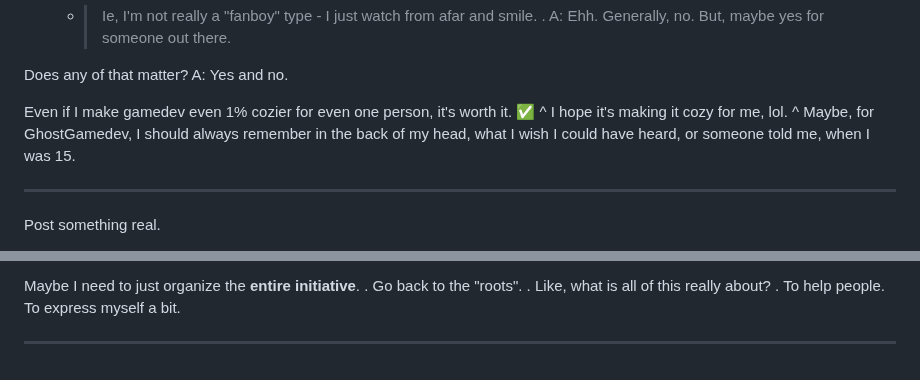
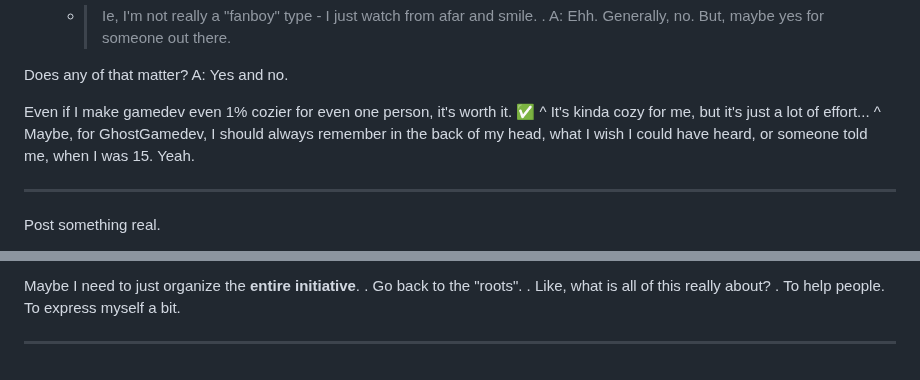
Before and after one commit to GhostGamedev/ghostgamedev.github.io, a Markdown page: posts/drafts/2026-04-20-umm.md, 2 parts joined by grey strips. Rendered like a GitHub page.

Commit message:
posts/drafts/2026-04-20-umm.md updated from https://stackedit.io/

```diff
--- a/posts/drafts/2026-04-20-umm.md
+++ b/posts/drafts/2026-04-20-umm.md
@@ -96,9 +96,9 @@ A: Yes and no.
 
 Even if I make gamedev even 1% cozier for even one person, it's worth it. ✅
 ^
-I hope it's making it cozy for me, lol.
+It's kinda cozy for me, but it's just a lot of effort...
 ^
-Maybe, for GhostGamedev, I should always remember in the back of my head, what I wish I could have heard, or someone told me, when I was 15.
+Maybe, for GhostGamedev, I should always remember in the back of my head, what I wish I could have heard, or someone told me, when I was 15. Yeah.
 
 ---
 
@@ -133,5 +133,5 @@ To express myself a bit.
 ---
 
 <!--stackedit_data:
-eyJoaXN0b3J5IjpbLTE4NjMxODM2MjMsNTkyNzY1NjA4XX0=
+eyJoaXN0b3J5IjpbMTIyNDgxNDg3MCw1OTI3NjU2MDhdfQ==
 -->
```
